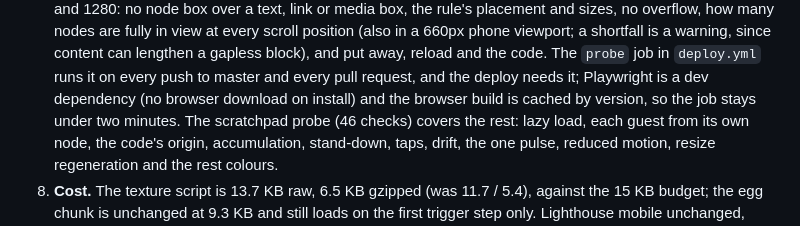
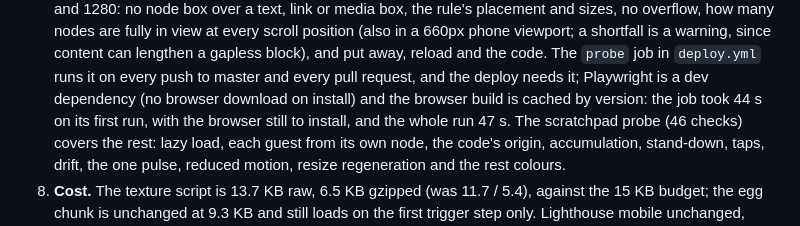
Before and after one commit to gpandrade/gpandrade.github.io, a Markdown page: docs/brief.md, the part around the change. GitHub-like rendering.

Commit message:
Brief §20: the measured CI time
Co-Authored-By: Claude Fable 5.1 <noreply@anthropic.com>

```diff
--- a/docs/brief.md
+++ b/docs/brief.md
@@ -648,7 +648,8 @@ always at least one fully in view on a phone and two or three on a desktop at an
    fully in view at every scroll position (also in a 660px phone viewport; a shortfall is a warning, since content
    can lengthen a gapless block), and put away, reload and the code. The `probe` job in `deploy.yml` runs it on every
    push to master and every pull request, and the deploy needs it; Playwright is a dev dependency (no browser
-   download on install) and the browser build is cached by version, so the job stays under two minutes. The scratchpad probe
+   download on install) and the browser build is cached by version: the job took 44 s on its first run, with the browser
+   still to install, and the whole run 47 s. The scratchpad probe
    (46 checks) covers the rest: lazy load, each guest from its own node, the code's origin, accumulation, stand-down,
    taps, drift, the one pulse, reduced motion, resize regeneration and the rest colours.
 8. **Cost.** The texture script is 13.7 KB raw, 6.5 KB gzipped (was 11.7 / 5.4), against the 15 KB budget; the egg
```
